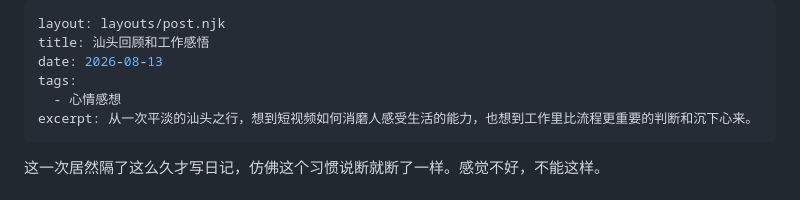
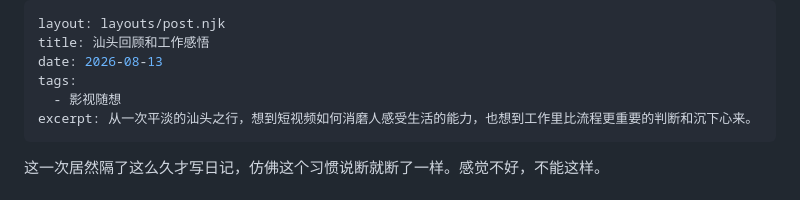
Before and after one commit to howie79794-sys/my-blog, a Markdown page: src/posts/2026-08-13 汕头回顾和工作感悟.md, the part around the change. GitHub-like rendering.

Commit message:
Update Shantou diary tag

```diff
--- a/src/posts/2026-08-13 汕头回顾和工作感悟.md
+++ b/src/posts/2026-08-13 汕头回顾和工作感悟.md
@@ -3,7 +3,7 @@ layout: layouts/post.njk
 title: 汕头回顾和工作感悟
 date: 2026-08-13
 tags:
-  - 心情感想
+  - 影视随想
 excerpt: 从一次平淡的汕头之行，想到短视频如何消磨人感受生活的能力，也想到工作里比流程更重要的判断和沉下心来。
 ---
 
```
